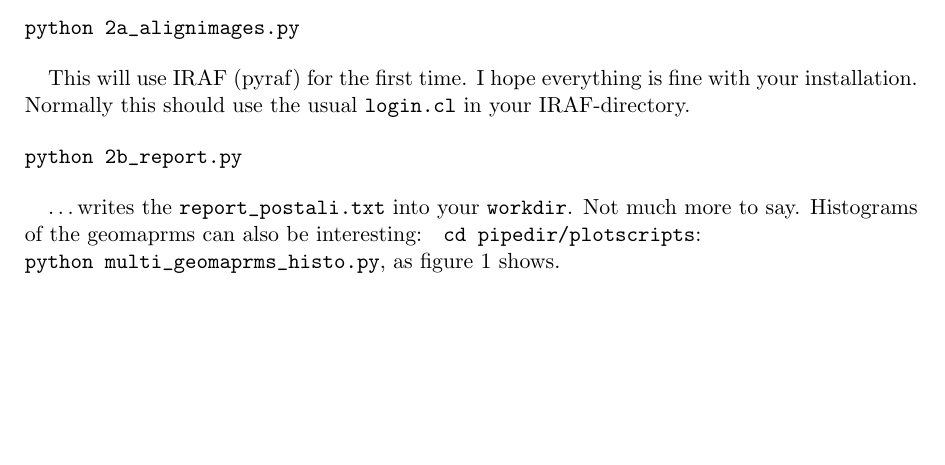
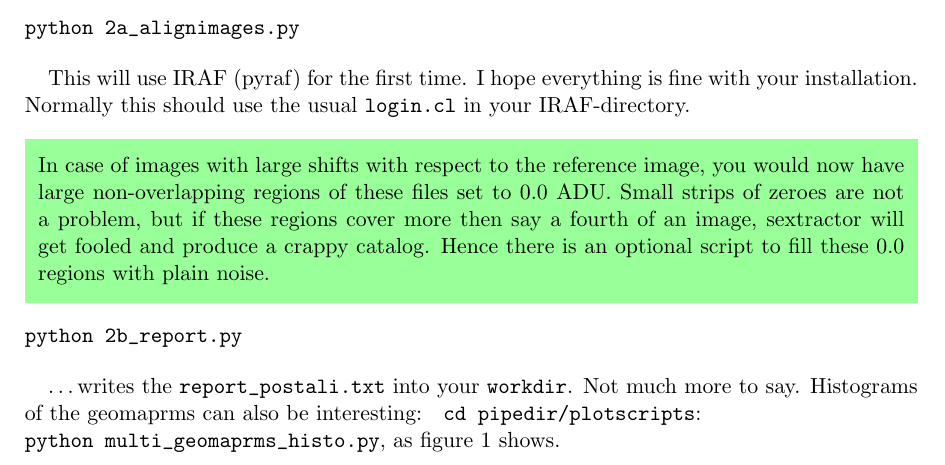
Before and after one commit to COSMOGRAIL/COSMOULINE, a LaTeX document (trunk/doc/handbook/main.tex, which reads trunk/doc/handbook/sections/tutorial.tex): part of page 16 of 31, cut so that both start at the same text, the shorter picture padded with empty space. Compiled offline with pdfLaTeX.

Commit message:
Adding remark about 0.0 -> noise after the alignment.

```diff
--- a/trunk/doc/handbook/sections/tutorial.tex
+++ b/trunk/doc/handbook/sections/tutorial.tex
@@ -360,6 +360,7 @@ python 2a_alignimages.py
 
 This will use IRAF (pyraf) for the first time. I hope everything is fine with your installation. Normally this should use the usual \verb+login.cl+ in your IRAF-directory.
 
+\tbrem{In case of images with large shifts with respect to the reference image, you would now have large non-overlapping regions of these files set to 0.0 ADU. Small strips of zeroes are not a problem, but if these regions cover more then say a fourth of an image, sextractor will get fooled and produce a crappy catalog. Hence there is an optional script to fill these 0.0 regions with plain noise.}
 
 \begin{Verbatim}
 python 2b_report.py
```
